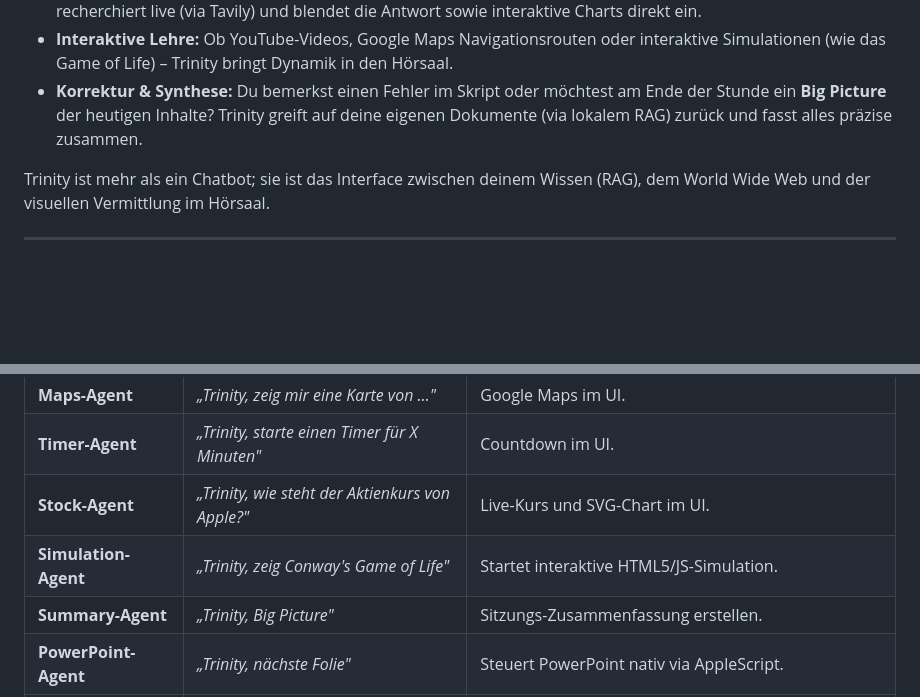
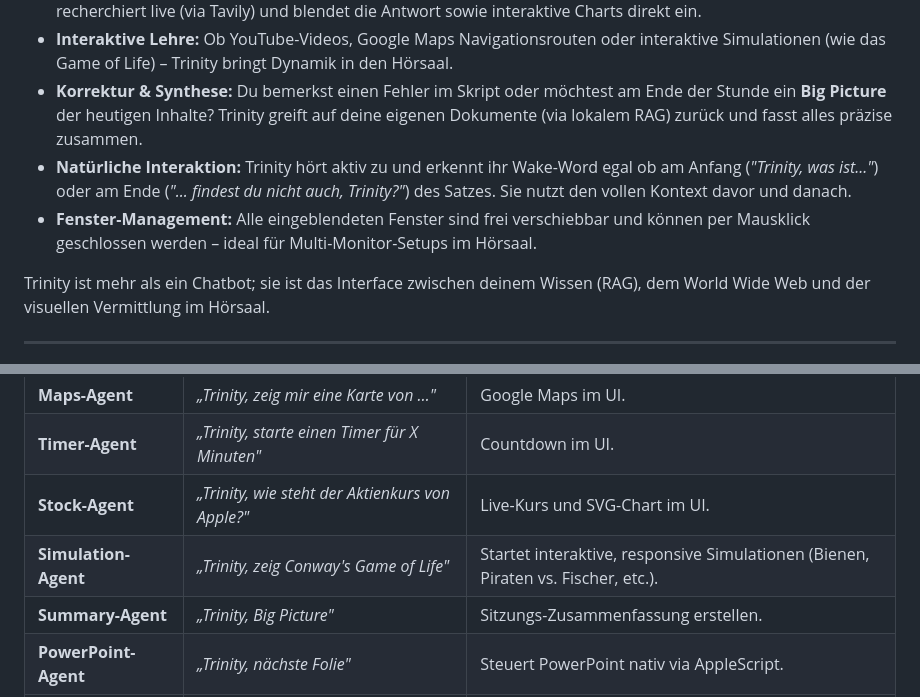
Before and after one commit to ProfEngel/TrinityLectureAssisitant, a Markdown page: README.md, 2 parts joined by grey strips. GitHub-like rendering; blank space fills up the shorter version.

Commit message:
Docs: Update README with new v0.4.6 features

```diff
--- a/README.md
+++ b/README.md
@@ -32,6 +32,8 @@ Als Dozent steht man oft vor der Herausforderung, den Fluss der Vorlesung beizub
 *   **Echtzeit-Daten:** *"Wie haben sich die Aktienkurse von Nvidia in den letzten 3 Wochen entwickelt?"* – Trinity recherchiert live (via Tavily) und blendet die Antwort sowie interaktive Charts direkt ein.
 *   **Interaktive Lehre:** Ob YouTube-Videos, Google Maps Navigationsrouten oder interaktive Simulationen (wie das Game of Life) – Trinity bringt Dynamik in den Hörsaal.
 *   **Korrektur & Synthese:** Du bemerkst einen Fehler im Skript oder möchtest am Ende der Stunde ein **Big Picture** der heutigen Inhalte? Trinity greift auf deine eigenen Dokumente (via lokalem RAG) zurück und fasst alles präzise zusammen.
+*   **Natürliche Interaktion:** Trinity hört aktiv zu und erkennt ihr Wake-Word egal ob am Anfang (*"Trinity, was ist..."*) oder am Ende (*"... findest du nicht auch, Trinity?"*) des Satzes. Sie nutzt den vollen Kontext davor und danach.
+*   **Fenster-Management:** Alle eingeblendeten Fenster sind frei verschiebbar und können per Mausklick geschlossen werden – ideal für Multi-Monitor-Setups im Hörsaal.
 
 Trinity ist mehr als ein Chatbot; sie ist das Interface zwischen deinem Wissen (RAG), dem World Wide Web und der visuellen Vermittlung im Hörsaal.
 
@@ -259,7 +261,7 @@ Trinitys Logik wurde vollständig in **11 unabhängige Agent-Skills** (`agents/`
 | **Maps-Agent** | *„Trinity, zeig mir eine Karte von …"* | Google Maps im UI. |
 | **Timer-Agent** | *„Trinity, starte einen Timer für X Minuten"* | Countdown im UI. |
 | **Stock-Agent** | *„Trinity, wie steht der Aktienkurs von Apple?"* | Live-Kurs und SVG-Chart im UI. |
-| **Simulation-Agent** | *„Trinity, zeig Conway's Game of Life"* | Startet interaktive HTML5/JS-Simulation. |
+| **Simulation-Agent** | *„Trinity, zeig Conway's Game of Life"* | Startet interaktive, responsive Simulationen (Bienen, Piraten vs. Fischer, etc.). |
 | **Summary-Agent** | *„Trinity, Big Picture"* | Sitzungs-Zusammenfassung erstellen. |
 | **PowerPoint-Agent** | *„Trinity, nächste Folie"* | Steuert PowerPoint nativ via AppleScript. |
 | **Focus-Agent** | *„Trinity, hör kurz weg"* / *„Weiter geht's"* | Stummschalten & Reaktivieren. |
```
